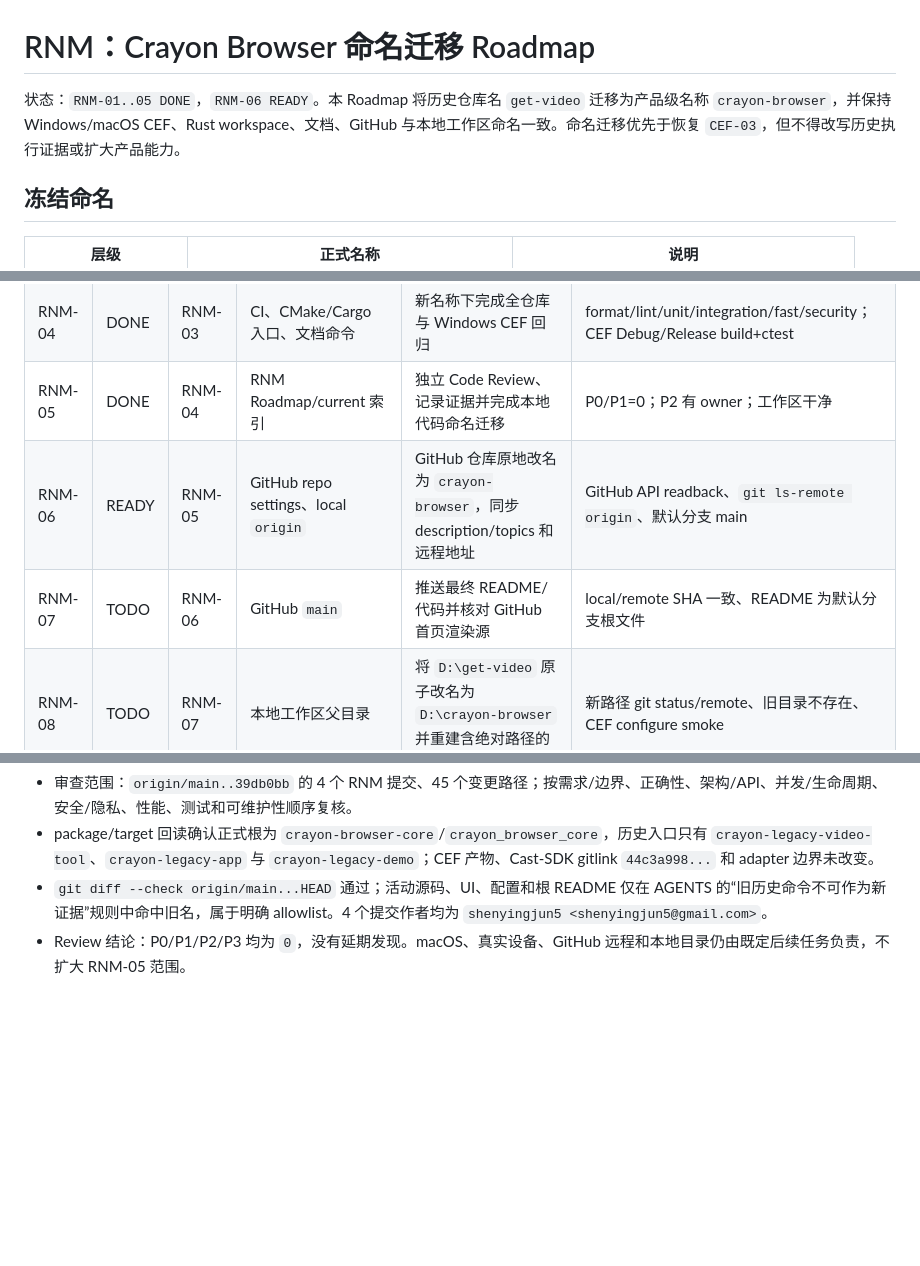
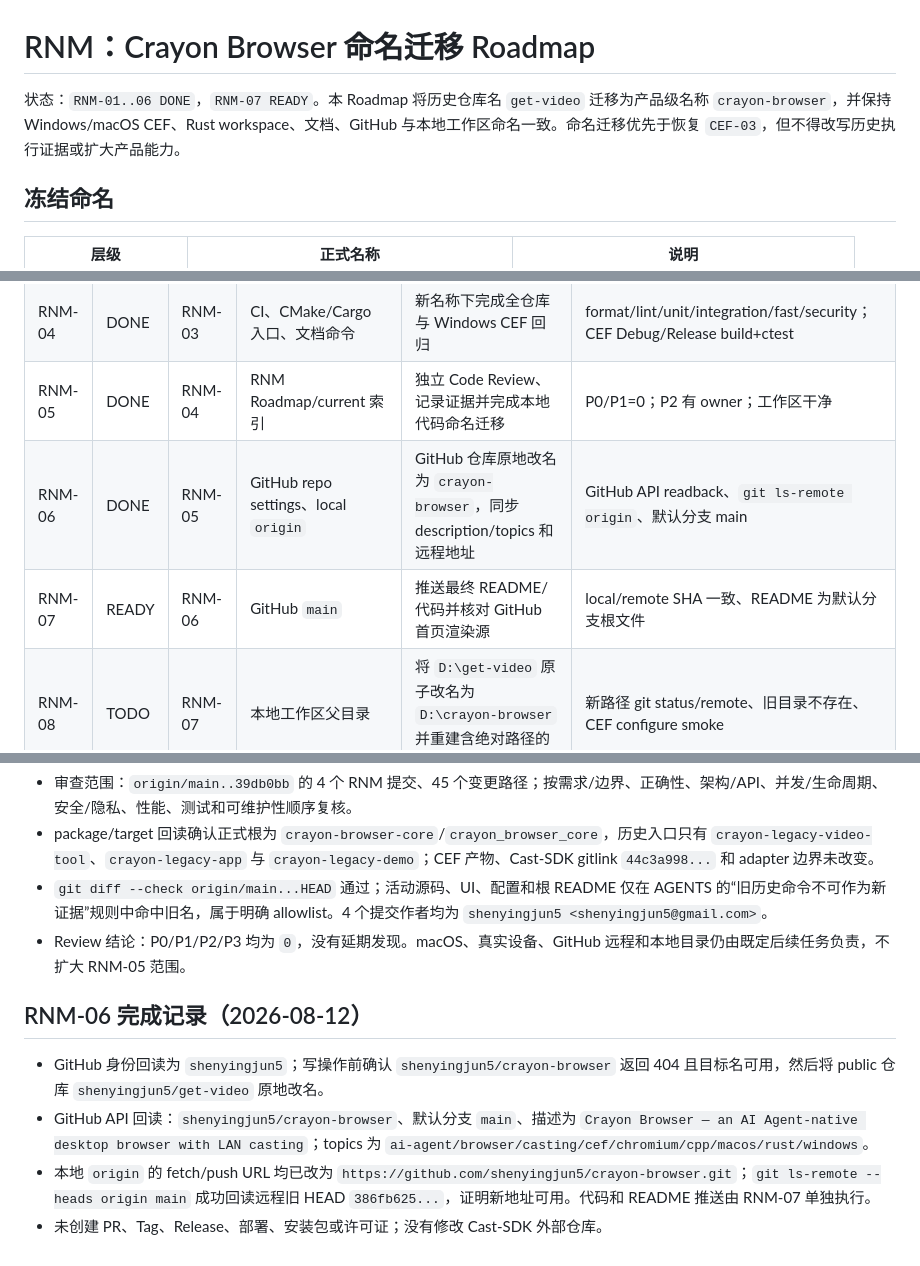
Before and after one commit to shenyingjun5/crayon-browser, a Markdown page: docs/plans/naming-migration-roadmap.md, 3 parts joined by grey strips. Rendered like a GitHub page; blank space fills up the shorter version.

```diff
--- a/docs/plans/naming-migration-roadmap.md
+++ b/docs/plans/naming-migration-roadmap.md
@@ -1,6 +1,6 @@
 # RNM：Crayon Browser 命名迁移 Roadmap
 
-状态：`RNM-01..05 DONE`，`RNM-06 READY`。本 Roadmap 将历史仓库名 `get-video` 迁移为产品级名称 `crayon-browser`，并保持 Windows/macOS CEF、Rust workspace、文档、GitHub 与本地工作区命名一致。命名迁移优先于恢复 `CEF-03`，但不得改写历史执行证据或扩大产品能力。
+状态：`RNM-01..06 DONE`，`RNM-07 READY`。本 Roadmap 将历史仓库名 `get-video` 迁移为产品级名称 `crayon-browser`，并保持 Windows/macOS CEF、Rust workspace、文档、GitHub 与本地工作区命名一致。命名迁移优先于恢复 `CEF-03`，但不得改写历史执行证据或扩大产品能力。
 
 ## 冻结命名
 
@@ -38,8 +38,8 @@
 | RNM-03 | DONE | RNM-02 | 根 README、活动配置/UI 文案、current/活跃 Roadmap、AGENTS | 按 GitHub 规范重写 README，并清除活动产品文案中的旧名/旧进度 | 链接检查、locale/config contract、旧名 allowlist 扫描 |
 | RNM-04 | DONE | RNM-03 | CI、CMake/Cargo 入口、文档命令 | 新名称下完成全仓库与 Windows CEF 回归 | format/lint/unit/integration/fast/security；CEF Debug/Release build+ctest |
 | RNM-05 | DONE | RNM-04 | RNM Roadmap/current 索引 | 独立 Code Review、记录证据并完成本地代码命名迁移 | P0/P1=0；P2 有 owner；工作区干净 |
-| RNM-06 | READY | RNM-05 | GitHub repo settings、local `origin` | GitHub 仓库原地改名为 `crayon-browser`，同步 description/topics 和远程地址 | GitHub API readback、`git ls-remote origin`、默认分支 main |
-| RNM-07 | TODO | RNM-06 | GitHub `main` | 推送最终 README/代码并核对 GitHub 首页渲染源 | local/remote SHA 一致、README 为默认分支根文件 |
+| RNM-06 | DONE | RNM-05 | GitHub repo settings、local `origin` | GitHub 仓库原地改名为 `crayon-browser`，同步 description/topics 和远程地址 | GitHub API readback、`git ls-remote origin`、默认分支 main |
+| RNM-07 | READY | RNM-06 | GitHub `main` | 推送最终 README/代码并核对 GitHub 首页渲染源 | local/remote SHA 一致、README 为默认分支根文件 |
 | RNM-08 | TODO | RNM-07 | 本地工作区父目录 | 将 `D:\get-video` 原子改名为 `D:\crayon-browser` 并重建含绝对路径的 CMake cache | 新路径 git status/remote、旧目录不存在、CEF configure smoke |
 
 ## 禁止项
@@ -86,3 +86,10 @@
 - package/target 回读确认正式根为 `crayon-browser-core`/`crayon_browser_core`，历史入口只有 `crayon-legacy-video-tool`、`crayon-legacy-app` 与 `crayon-legacy-demo`；CEF 产物、Cast-SDK gitlink `44c3a998...` 和 adapter 边界未改变。
 - `git diff --check origin/main...HEAD` 通过；活动源码、UI、配置和根 README 仅在 AGENTS 的“旧历史命令不可作为新证据”规则中命中旧名，属于明确 allowlist。4 个提交作者均为 `shenyingjun5 <shenyingjun5@gmail.com>`。
 - Review 结论：P0/P1/P2/P3 均为 `0`，没有延期发现。macOS、真实设备、GitHub 远程和本地目录仍由既定后续任务负责，不扩大 RNM-05 范围。
+
+## RNM-06 完成记录（2026-08-12）
+
+- GitHub 身份回读为 `shenyingjun5`；写操作前确认 `shenyingjun5/crayon-browser` 返回 404 且目标名可用，然后将 public 仓库 `shenyingjun5/get-video` 原地改名。
+- GitHub API 回读：`shenyingjun5/crayon-browser`、默认分支 `main`、描述为 `Crayon Browser — an AI Agent-native desktop browser with LAN casting`；topics 为 `ai-agent/browser/casting/cef/chromium/cpp/macos/rust/windows`。
+- 本地 `origin` 的 fetch/push URL 均已改为 `https://github.com/shenyingjun5/crayon-browser.git`；`git ls-remote --heads origin main` 成功回读远程旧 HEAD `386fb625...`，证明新地址可用。代码和 README 推送由 RNM-07 单独执行。
+- 未创建 PR、Tag、Release、部署、安装包或许可证；没有修改 Cast-SDK 外部仓库。
```
Also changed, not shown: docs/plans/README.md (+2 -2 lines).
